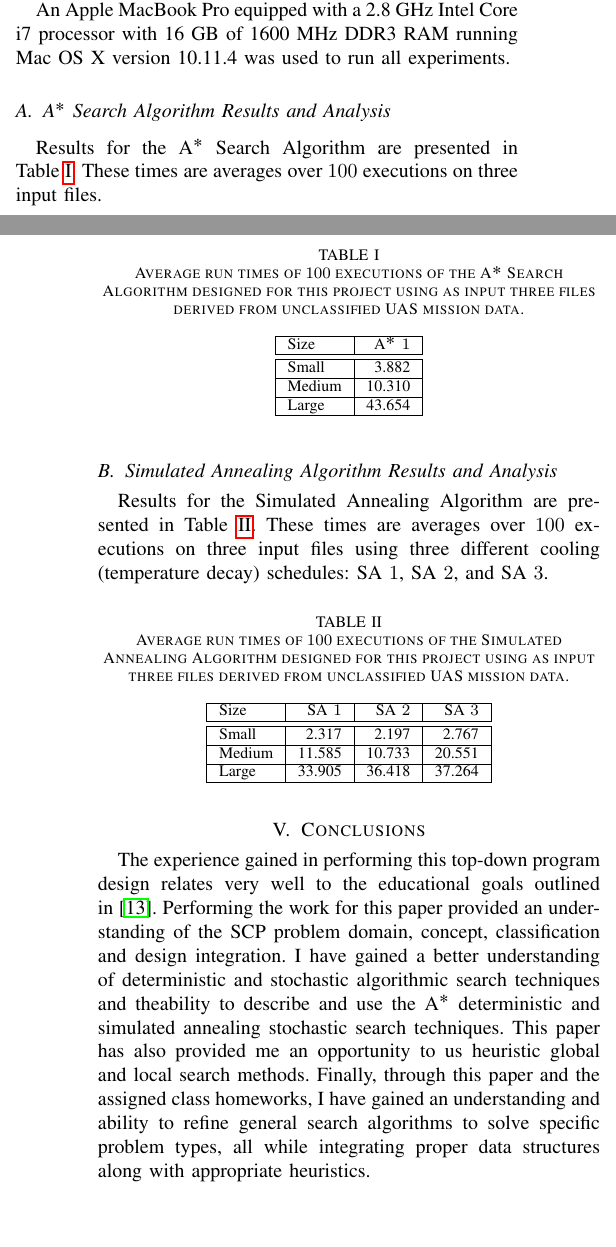
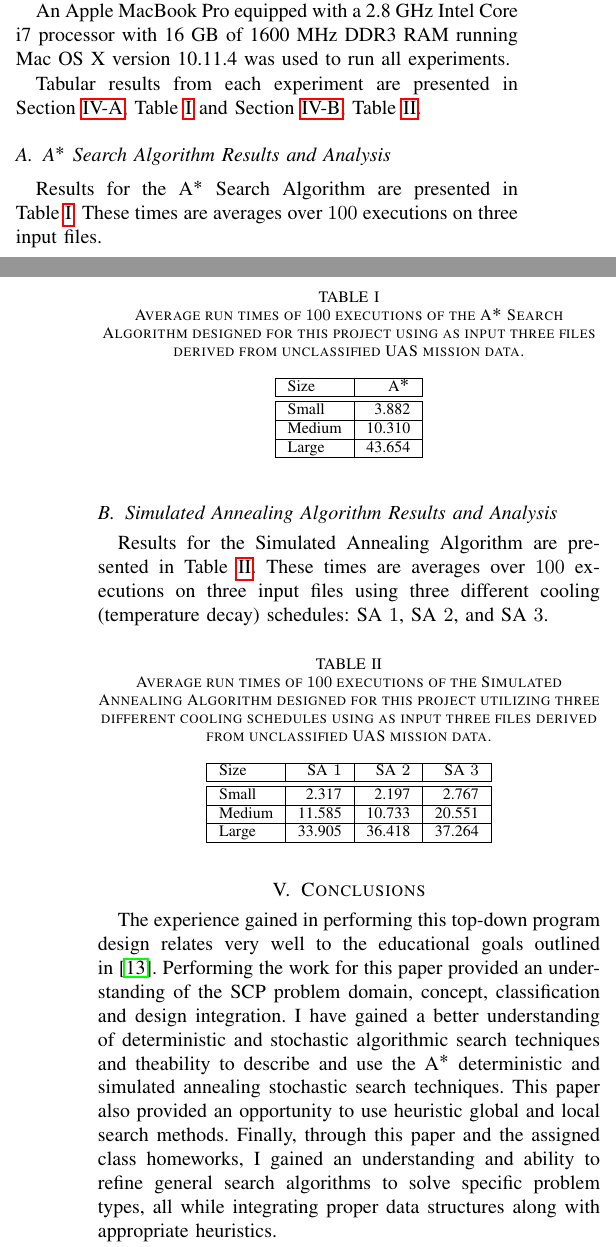
Before and after one commit to chipvp/686Project, a LaTeX paper (project.tex): two parts of the columns of pages 5 and 6 of 7, joined at a grey line, cut so that both start at the same text, the shorter picture padded with empty space. Compiled offline with pdfLaTeX.

Commit message:
Minor edits to paper and committing project source code

```diff
--- a/project.tex
+++ b/project.tex
@@ -703,7 +702,11 @@ An Apple MacBook Pro equipped with a 2.8 GHz Intel Core i7 processor with 16 GB
 of 1600 MHz DDR3 RAM running Mac OS X version 10.11.4 was used to run all
 experiments.
 
-\subsection{A$^*$ Search Algorithm Results and Analysis}
+Tabular results from each experiment are presented in
+Section~\ref{sec:astarResults}, Table~\ref{tab:astarResults} and
+Section~\ref{sec:SAResults}, Table~\ref{tab:SAResults}.
+
+\subsection{A$^*$ Search Algorithm Results and Analysis} \label{sec:astarResults}
 
 Results for the A$^*$ Search Algorithm are presented in
 Table~\ref{tab:astarResults}. These times are averages over $100$ executions on
@@ -717,14 +720,14 @@ three input files.
   \label{tab:astarResults}
   \begin{tabular}{ | l | r | r | r | r | }
   \hline
-    Size     & A$^*\ 1$ \\ \hline\hline
-    Small    &    3.882 \\ \hline
-    Medium   &   10.310 \\ \hline
-    Large    &   43.654 \\ \hline
+    Size     &  A$^*$ \\ \hline\hline
+    Small    &  3.882 \\ \hline
+    Medium   & 10.310 \\ \hline
+    Large    & 43.654 \\ \hline
   \end{tabular}
 \end{table}
 
-\subsection{Simulated Annealing Algorithm Results and Analysis}
+\subsection{Simulated Annealing Algorithm Results and Analysis} \label{sec:SAResults}
 
 Results for the Simulated Annealing Algorithm are presented in
 Table~\ref{tab:SAResults}. These times are averages over $100$ executions on
@@ -734,8 +737,9 @@ SA $1$, SA $2$, and SA $3$.
 \begin{table}[ht!]
   \centering
   \caption{Average run times of $100$ executions of the Simulated Annealing
-  Algorithm designed for this project using as input three files derived from
-  unclassified UAS mission data.}
+  Algorithm designed for this project utilizing three different cooling
+  schedules using as input three files derived from unclassified UAS mission
+  data.}
   \label{tab:SAResults}
   \begin{tabular}{ | l | r | r | r | r | }
   \hline
@@ -765,10 +769,10 @@ work for this paper provided an understanding of the SCP problem domain,
 concept, classification and design integration. I have gained a better
 understanding of deterministic and stochastic algorithmic search techniques and
 theability to describe and use the A$^*$ deterministic and simulated annealing
-stochastic search techniques. This paper has also provided me an opportunity to
-us heuristic global and local search methods. Finally, through this paper and
-the assigned class homeworks, I have gained an understanding and ability to
-refine general search algorithms to solve specific problem types, all while
+stochastic search techniques. This paper also provided an opportunity to use
+heuristic global and local search methods. Finally, through this paper and the
+assigned class homeworks, I gained an understanding and ability to refine
+general search algorithms to solve specific problem types, all while
 integrating proper data structures along with appropriate heuristics.
 
 The experimental design results show that the chosen algorithm implementations
```
Also changed, not shown: project.pdf, project.tex (21 more changed lines).
